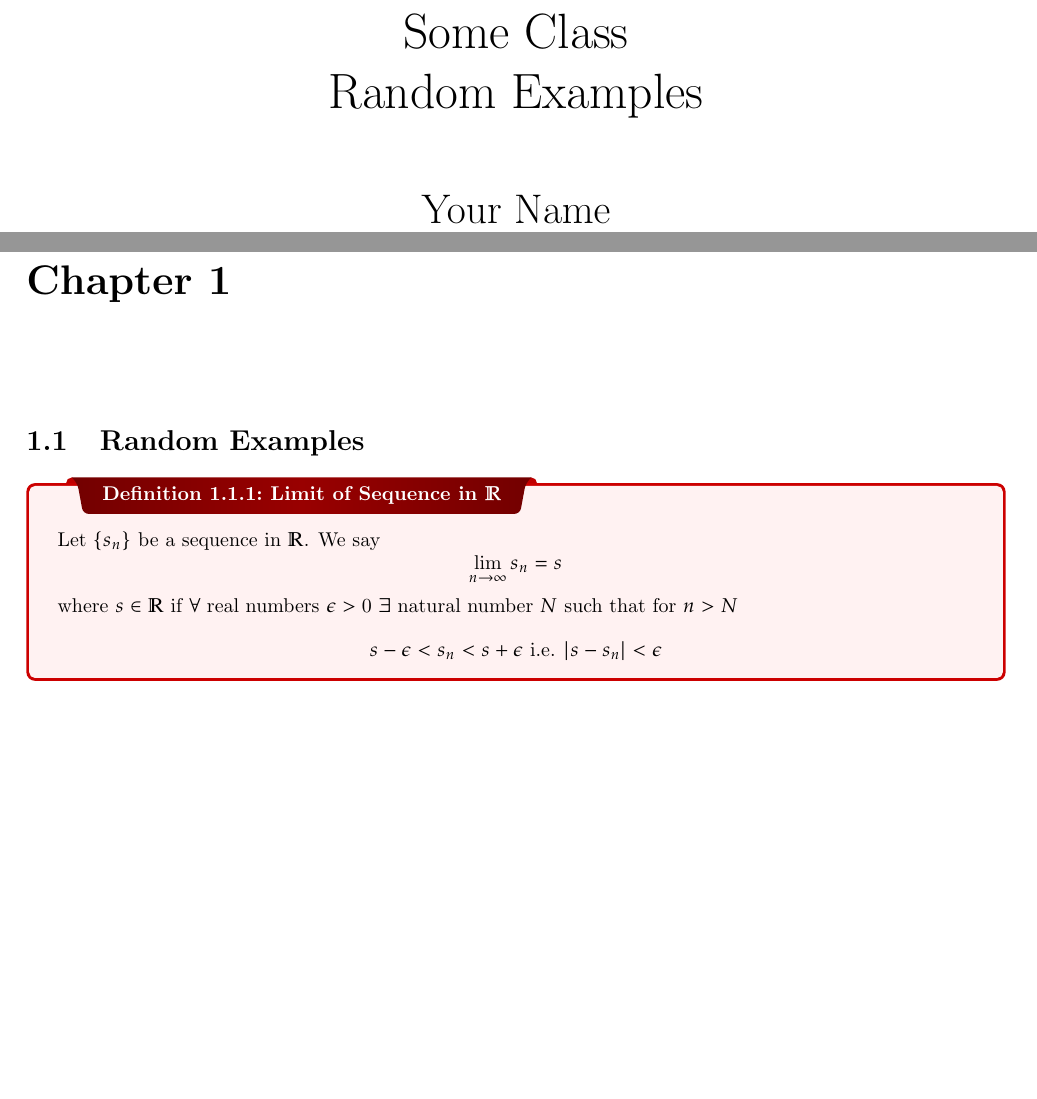
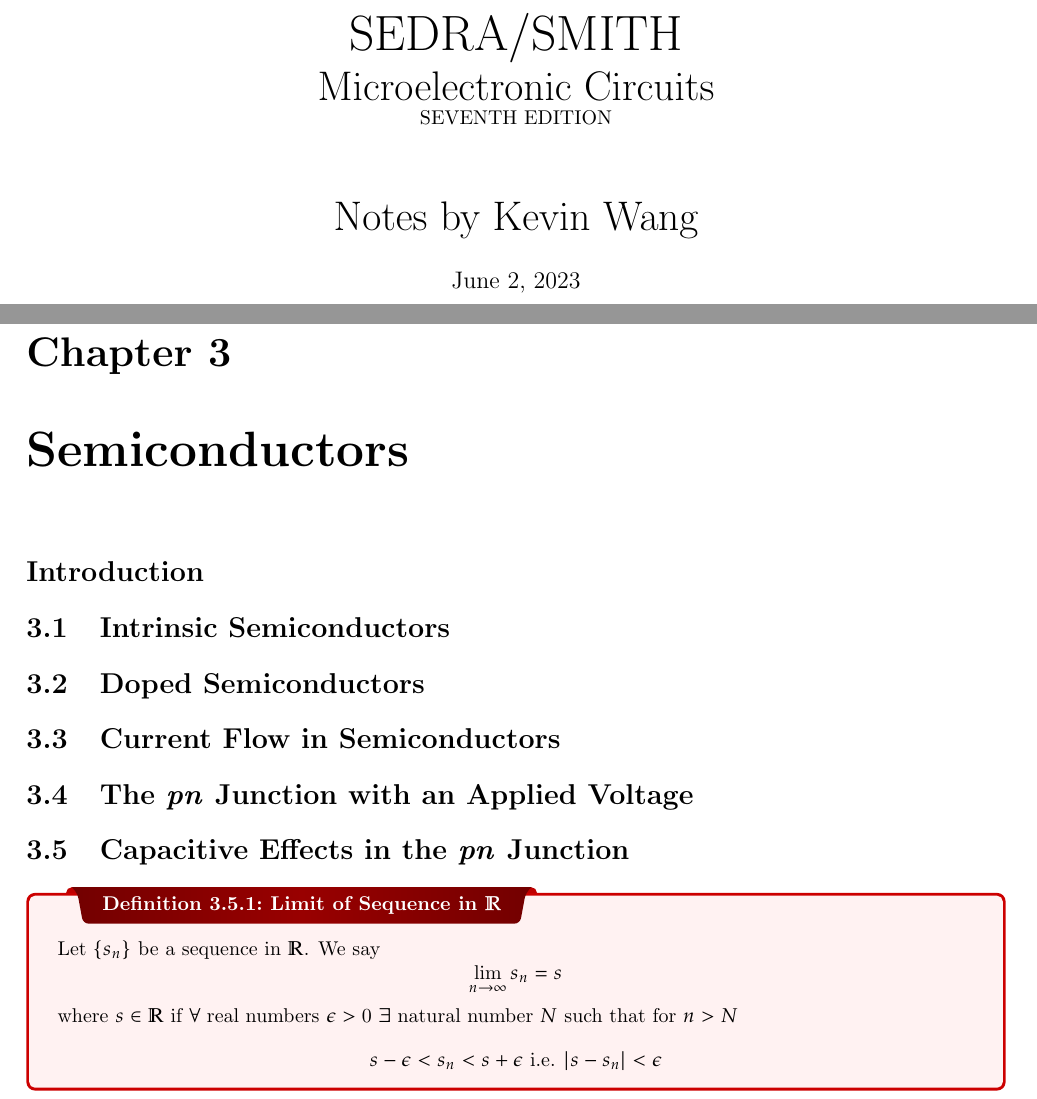
Before and after one commit to Togohogo1-Archive/sedra-smith-microelectronic-circuits-notes, a LaTeX thesis (template.tex): two parts of pages 1 and 3 of 6, joined at a grey line, cut at the place of the change, the shorter picture padded with empty space. Compiled offline with pdfLaTeX.

Commit message:
Good setup to start note taking

```diff
--- a/template.tex
+++ b/template.tex
@@ -4,11 +4,14 @@
 \input{macros}
 \input{letterfonts}
 
-\title{\Huge{Some Class}\\Random Examples}
-\author{\huge{Your Name}}
-\date{}
+\title{\Huge{SEDRA/SMITH}\\\huge{Microelectronic Circuits}\\\normalsize{SEVENTH EDITION}}
+\author{\huge{Notes by Kevin Wang}}
+\date{\today}
 
 \begin{document}
+
+% Seems like the next time \chapter{} gets called, it updates
+\setcounter{chapter}{2}
 
 \maketitle
 \newpage% or \cleardoublepage
@@ -17,8 +20,15 @@
 \tableofcontents
 \pagebreak
 
-\chapter{}
-\section{Random Examples}
+\chapter{Semiconductors}
+
+\section*{Introduction}
+\section{Intrinsic Semiconductors}
+\section{Doped Semiconductors}
+\section{Current Flow in Semiconductors}
+\section{The \textit{pn} Junction with an Applied Voltage}
+\section{Capacitive Effects in the \textit{pn} Junction}
+
 \dfn{Limit of Sequence in $\bs{\bbR}$}{Let $\{s_n\}$ be a sequence in $\bbR$. We say $$\lim_{n\to\infty}s_n=s$$ where $s\in\bbR$ if $\forall$ real numbers $\eps>0$ $\exists$ natural number $N$ such that for $n>N$ $$s-\eps<s_n<s+\eps\text{ i.e. }|s-s_n|<\eps$$}
 \qs{}{Is the set ${x-}$axis${\setminus\{\text{Origin}\}}$ a closed set}
 \sol We have to take its complement and check whether that set is a open set i.e. if it is a union of open balls
```
Also changed, not shown: template.pdf.
